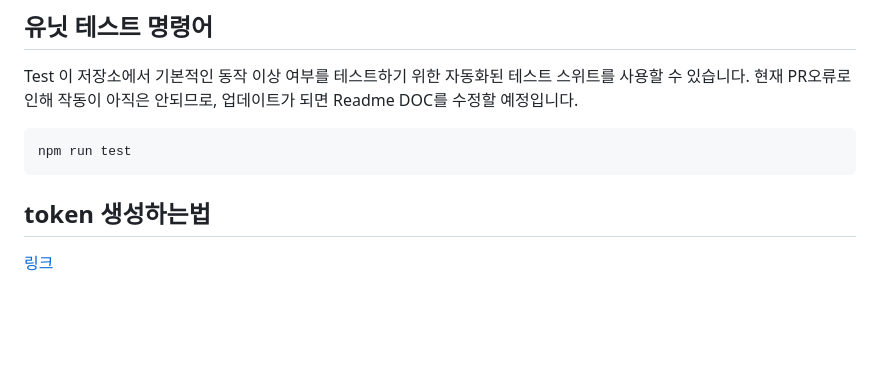
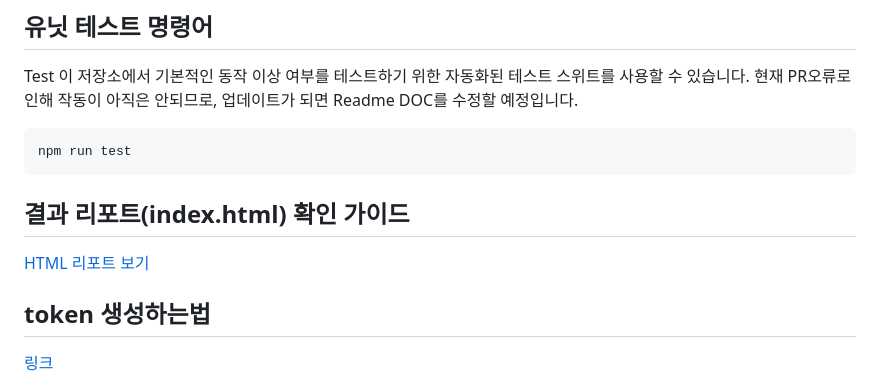
Before and after one commit to oss2025hnu/reposcore-js, a Markdown page: README.md, the part around the change. Drawn GitHub-style; blank space fills up the shorter version.

Commit message:
HTML 파일 보는 방법 Readme에 설명

````diff
--- a/README.md
+++ b/README.md
@@ -138,6 +138,8 @@ Test
 ```bash
 npm run test
 ```
+## 결과 리포트(index.html) 확인 가이드
+ [HTML 리포트 보기](docs/view_results_guide.md)
 
 ## token 생성하는법
 [링크](docs/token_guide.md)
````
Also changed, not shown: Readme_Template.md (+2 -0 lines).
